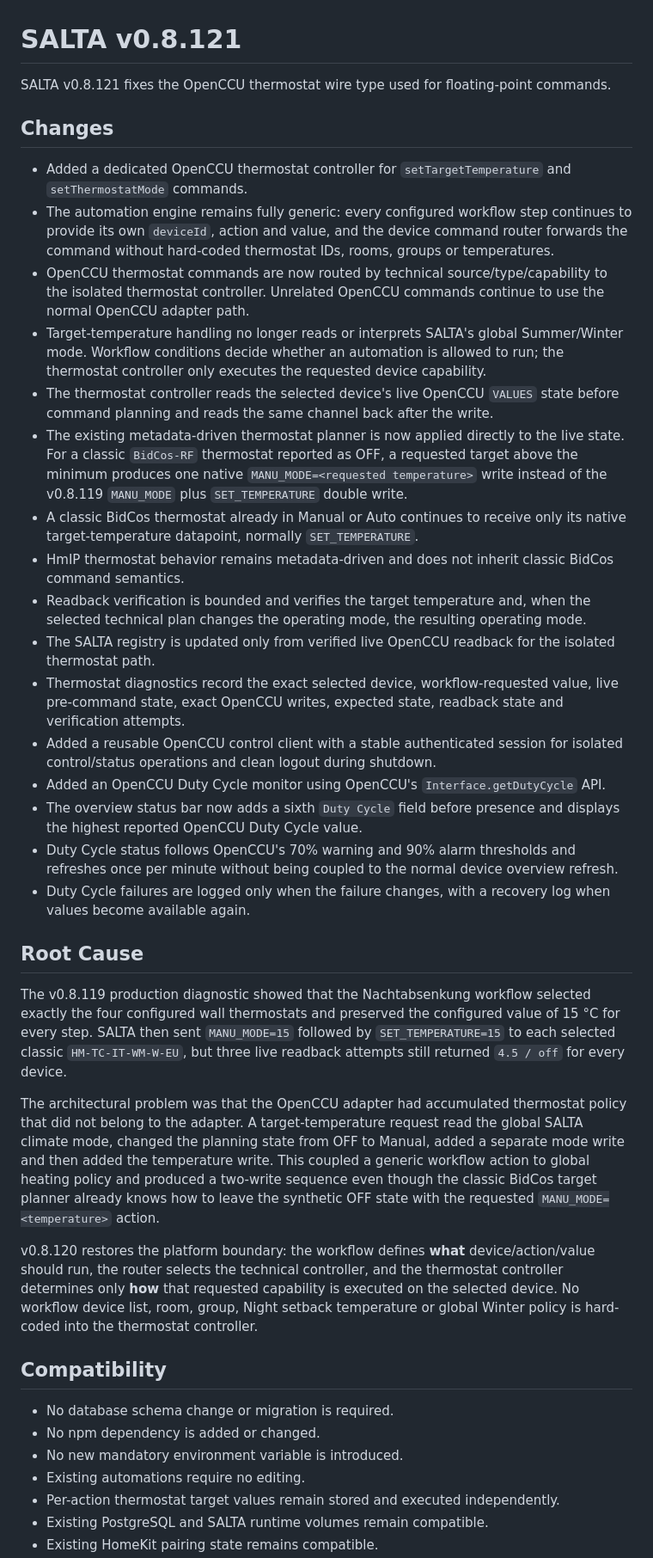
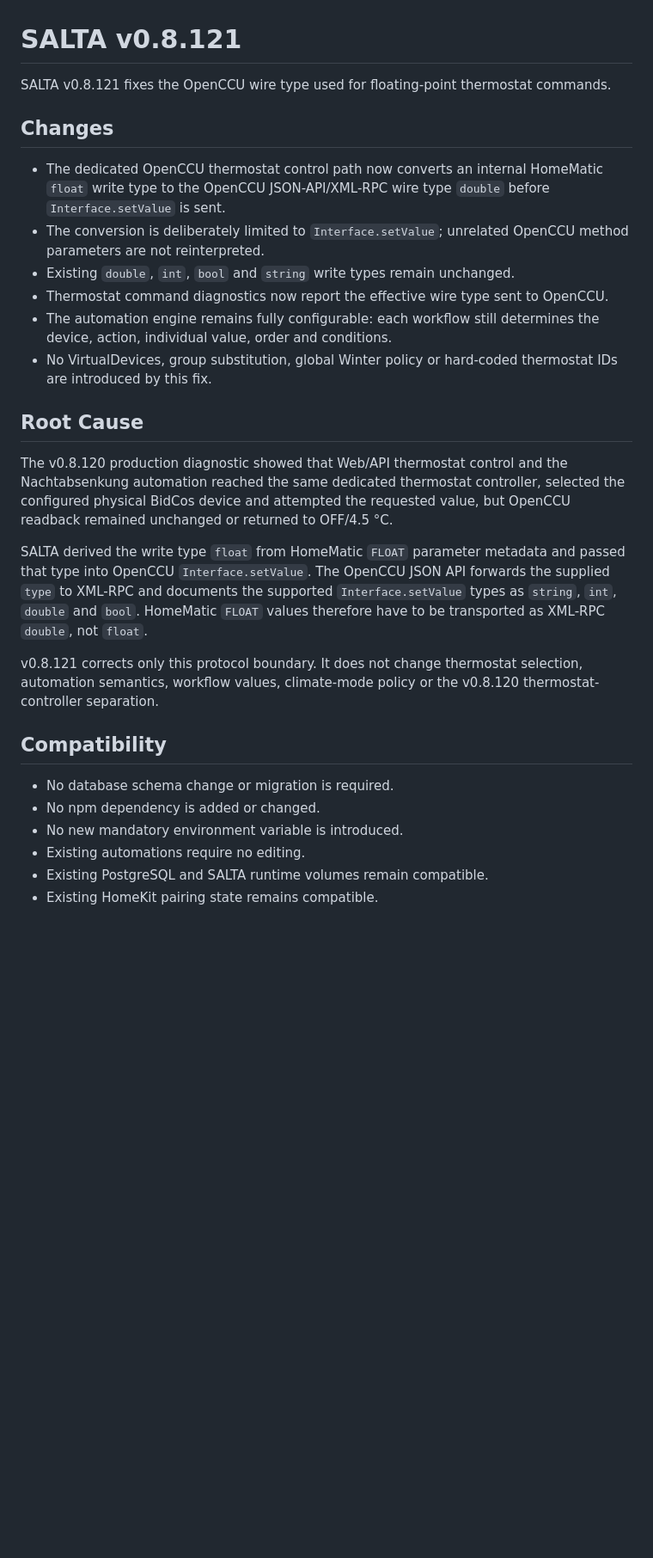
Before and after one commit to syschelle/SALTA, a Markdown page: RELEASE_TEXT.md, the part around one of its changes. Shown at 86% size. Rendered like a GitHub page; blank space fills up the shorter version.

Commit message:
docs(release): finalize SALTA v0.8.121 notes

```diff
--- a/RELEASE_TEXT.md
+++ b/RELEASE_TEXT.md
@@ -1,33 +1,23 @@
 # SALTA v0.8.121
 
-SALTA v0.8.121 fixes the OpenCCU thermostat wire type used for floating-point commands.
+SALTA v0.8.121 fixes the OpenCCU wire type used for floating-point thermostat commands.
 
 ## Changes
 
-- Added a dedicated OpenCCU thermostat controller for `setTargetTemperature` and `setThermostatMode` commands.
-- The automation engine remains fully generic: every configured workflow step continues to provide its own `deviceId`, action and value, and the device command router forwards the command without hard-coded thermostat IDs, rooms, groups or temperatures.
-- OpenCCU thermostat commands are now routed by technical source/type/capability to the isolated thermostat controller. Unrelated OpenCCU commands continue to use the normal OpenCCU adapter path.
-- Target-temperature handling no longer reads or interprets SALTA's global Summer/Winter mode. Workflow conditions decide whether an automation is allowed to run; the thermostat controller only executes the requested device capability.
-- The thermostat controller reads the selected device's live OpenCCU `VALUES` state before command planning and reads the same channel back after the write.
-- The existing metadata-driven thermostat planner is now applied directly to the live state. For a classic `BidCos-RF` thermostat reported as OFF, a requested target above the minimum produces one native `MANU_MODE=<requested temperature>` write instead of the v0.8.119 `MANU_MODE` plus `SET_TEMPERATURE` double write.
-- A classic BidCos thermostat already in Manual or Auto continues to receive only its native target-temperature datapoint, normally `SET_TEMPERATURE`.
-- HmIP thermostat behavior remains metadata-driven and does not inherit classic BidCos command semantics.
-- Readback verification is bounded and verifies the target temperature and, when the selected technical plan changes the operating mode, the resulting operating mode.
-- The SALTA registry is updated only from verified live OpenCCU readback for the isolated thermostat path.
-- Thermostat diagnostics record the exact selected device, workflow-requested value, live pre-command state, exact OpenCCU writes, expected state, readback state and verification attempts.
-- Added a reusable OpenCCU control client with a stable authenticated session for isolated control/status operations and clean logout during shutdown.
-- Added an OpenCCU Duty Cycle monitor using OpenCCU's `Interface.getDutyCycle` API.
-- The overview status bar now adds a sixth `Duty Cycle` field before presence and displays the highest reported OpenCCU Duty Cycle value.
-- Duty Cycle status follows OpenCCU's 70% warning and 90% alarm thresholds and refreshes once per minute without being coupled to the normal device overview refresh.
-- Duty Cycle failures are logged only when the failure changes, with a recovery log when values become available again.
+- The dedicated OpenCCU thermostat control path now converts an internal HomeMatic `float` write type to the OpenCCU JSON-API/XML-RPC wire type `double` before `Interface.setValue` is sent.
+- The conversion is deliberately limited to `Interface.setValue`; unrelated OpenCCU method parameters are not reinterpreted.
+- Existing `double`, `int`, `bool` and `string` write types remain unchanged.
+- Thermostat command diagnostics now report the effective wire type sent to OpenCCU.
+- The automation engine remains fully configurable: each workflow still determines the device, action, individual value, order and conditions.
+- No VirtualDevices, group substitution, global Winter policy or hard-coded thermostat IDs are introduced by this fix.
 
 ## Root Cause
 
-The v0.8.119 production diagnostic showed that the Nachtabsenkung workflow selected exactly the four configured wall thermostats and preserved the configured value of 15 °C for every step. SALTA then sent `MANU_MODE=15` followed by `SET_TEMPERATURE=15` to each selected classic `HM-TC-IT-WM-W-EU`, but three live readback attempts still returned `4.5 / off` for every device.
+The v0.8.120 production diagnostic showed that Web/API thermostat control and the Nachtabsenkung automation reached the same dedicated thermostat controller, selected the configured physical BidCos device and attempted the requested value, but OpenCCU readback remained unchanged or returned to OFF/4.5 °C.
 
-The architectural problem was that the OpenCCU adapter had accumulated thermostat policy that did not belong to the adapter. A target-temperature request read the global SALTA climate mode, changed the planning state from OFF to Manual, added a separate mode write and then added the temperature write. This coupled a generic workflow action to global heating policy and produced a two-write sequence even though the classic BidCos target planner already knows how to leave the synthetic OFF state with the requested `MANU_MODE=<temperature>` action.
+SALTA derived the write type `float` from HomeMatic `FLOAT` parameter metadata and passed that type into OpenCCU `Interface.setValue`. The OpenCCU JSON API forwards the supplied `type` to XML-RPC and documents the supported `Interface.setValue` types as `string`, `int`, `double` and `bool`. HomeMatic `FLOAT` values therefore have to be transported as XML-RPC `double`, not `float`.
 
-v0.8.120 restores the platform boundary: the workflow defines **what** device/action/value should run, the router selects the technical controller, and the thermostat controller determines only **how** that requested capability is executed on the selected device. No workflow device list, room, group, Night setback temperature or global Winter policy is hard-coded into the thermostat controller.
+v0.8.121 corrects only this protocol boundary. It does not change thermostat selection, automation semantics, workflow values, climate-mode policy or the v0.8.120 thermostat-controller separation.
 
 ## Compatibility
 
@@ -35,6 +25,5 @@ v0.8.120 restores the platform boundary: the workflow defines **what** device/ac
 - No npm dependency is added or changed.
 - No new mandatory environment variable is introduced.
 - Existing automations require no editing.
-- Per-action thermostat target values remain stored and executed independently.
 - Existing PostgreSQL and SALTA runtime volumes remain compatible.
 - Existing HomeKit pairing state remains compatible.
```
Also changed, not shown: other parts of RELEASE_TEXT.md (+10 -14 lines).
